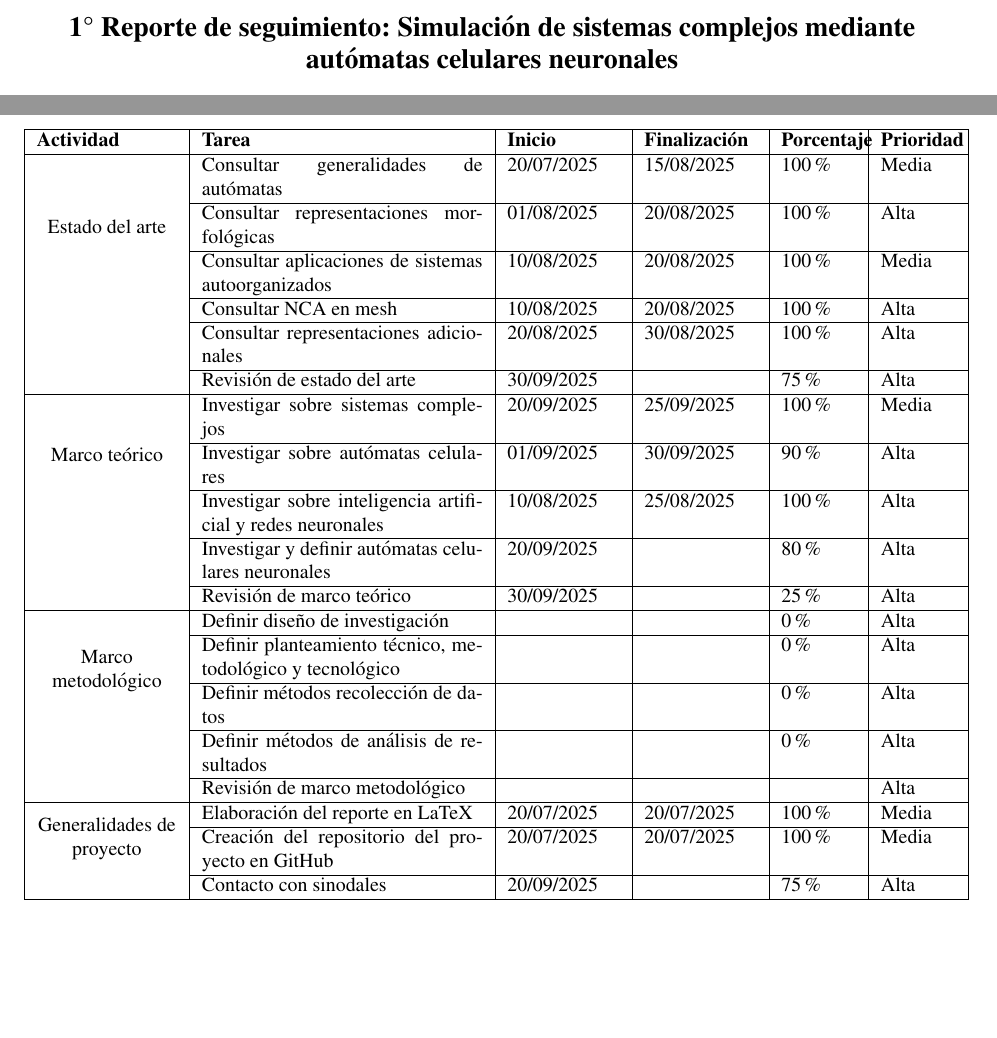
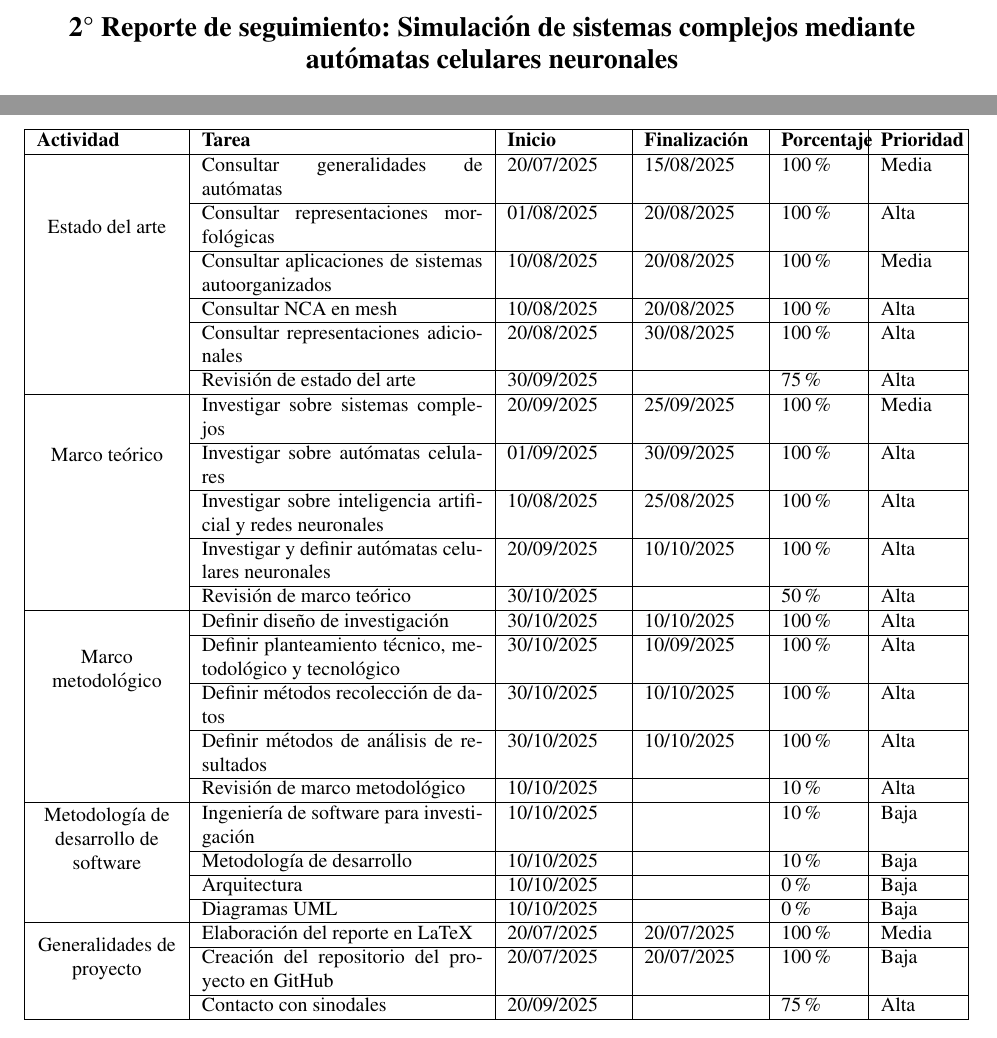
Before and after one commit to JesseAngeles/Automatas-Celulares-Neuronales, a LaTeX thesis (Documentacion/ReporteSeguimiento/reporteSeguimiento.tex): two parts of page 1 of 2, joined at a grey line, cut so that both start at the same text, the shorter picture padded with empty space. Compiled offline with pdfLaTeX.

Commit message:
2 Reporte seguimiento

```diff
--- a/Documentacion/ReporteSeguimiento/reporteSeguimiento.tex
+++ b/Documentacion/ReporteSeguimiento/reporteSeguimiento.tex
@@ -21,7 +21,7 @@
 
 	\begin{center}
 		\fontsize{14}{16}\selectfont\bfseries
-		1° Reporte de seguimiento:
+		2° Reporte de seguimiento:
 		Simulación de sistemas complejos mediante autómatas celulares neuronales
 	\end{center}
 
@@ -66,31 +66,41 @@
 
 		& Investigar sobre sistemas complejos & 20/09/2025 & 25/09/2025 & 100\% & Media \\ \cline{2-6}
 
-		& Investigar sobre autómatas celulares & 01/09/2025 & 30/09/2025 & 90\% & Alta \\ \cline{2-6}
+		& Investigar sobre autómatas celulares & 01/09/2025 & 30/09/2025 & 100\% & Alta \\ \cline{2-6}
 
 		& Investigar sobre inteligencia artificial y redes neuronales & 10/08/2025 & 25/08/2025 & 100\% & Alta \\ \cline{2-6}
 
-		& Investigar y definir autómatas celulares neuronales & 20/09/2025 &  & 80\% & Alta \\ \cline{2-6}
+		& Investigar y definir autómatas celulares neuronales & 20/09/2025 & 10/10/2025 & 100\% & Alta \\ \cline{2-6}
 
-		& Revisión de marco teórico & 30/09/2025 &  & 25\% & Alta  \\ \hline
+		& Revisión de marco teórico & 30/10/2025 &  & 50\% & Alta  \\ \hline
 
 		\multirow{5}{0.15\textwidth}{\parbox{0.15\textwidth}{\centering Marco metodológico}}
 
-		& Definir diseño de investigación & &  & 0\% & Alta \\  \cline{2-6}
+		& Definir diseño de investigación & 30/10/2025& 10/10/2025 & 100\% & Alta \\  \cline{2-6}
 
-		& Definir planteamiento técnico, metodológico y tecnológico & &  & 0\% & Alta \\  \cline{2-6}
+		& Definir planteamiento técnico, metodológico y tecnológico & 30/10/2025 & 10/09/2025 & 100\% & Alta \\  \cline{2-6}
 
-		& Definir métodos recolección de datos & &  & 0\% & Alta \\  \cline{2-6}
+		& Definir métodos recolección de datos & 30/10/2025 & 10/10/2025 & 100\% & Alta \\  \cline{2-6}
 
-		& Definir métodos de análisis de resultados & &  & 0\% & Alta \\ \cline{2-6}
+		& Definir métodos de análisis de resultados & 30/10/2025 & 10/10/2025 & 100\% & Alta \\ \cline{2-6}
 
-		& Revisión de marco metodológico & &  &  & Alta  \\ \hline
+		& Revisión de marco metodológico & 10/10/2025 &  & 10\% & Alta  \\ \hline
+
+		\multirow{3}{0.15\textwidth}{\parbox{0.15\textwidth}{\centering Metodología de desarrollo de software}}
+
+		& Ingeniería de software para investigación & 10/10/2025 & & 10\% & Baja \\  \cline{2-6}
+
+		& Metodología de desarrollo & 10/10/2025 & & 10\% & Baja \\  \cline{2-6}
+
+		& Arquitectura & 10/10/2025 & & 0\% & Baja \\  \cline{2-6}
+
+		& Diagramas UML & 10/10/2025 & & 0\% & Baja \\  \cline{2-6} \hline
 
 		\multirow{3}{0.15\textwidth}{\parbox{0.15\textwidth}{\centering Generalidades de proyecto}}
 
 		& Elaboración del reporte en LaTeX & 20/07/2025 & 20/07/2025 & 100\% & Media \\  \cline{2-6}
 
-		& Creación del repositorio del proyecto en GitHub & 20/07/2025 & 20/07/2025 & 100\% & Media \\  \cline{2-6}
+		& Creación del repositorio del proyecto en GitHub & 20/07/2025 & 20/07/2025 & 100\% & Baja \\  \cline{2-6}
 
 		& Contacto con sinodales & 20/09/2025 & & 75\% & Alta \\  \hline
 
```
Also changed, not shown: Documentacion/ReporteSeguimiento/2ReporteSeguimiento.pdf (added), Documentacion/ReporteSeguimiento/2ReporteSeguimientoFirmado.pdf (added), Documentacion/main.pdf.
